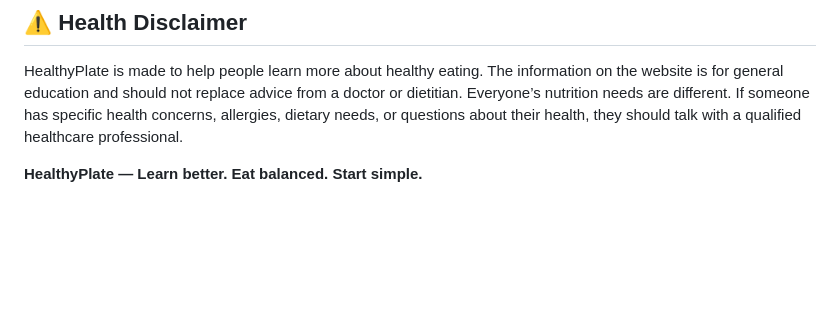
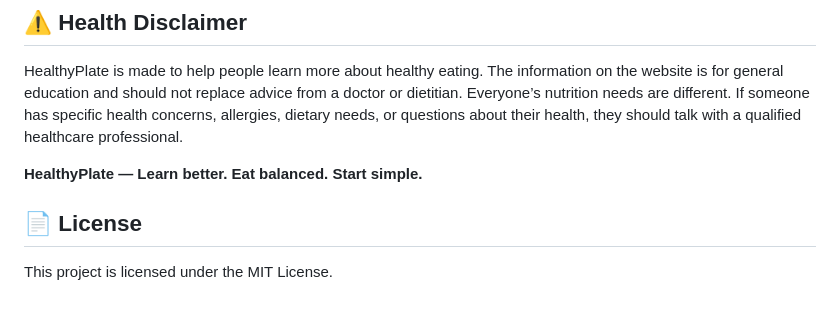
Before and after one commit to Nana1403/healthyplate, a Markdown page: README.md, the part around the change. GitHub-like rendering; blank space fills up the shorter version.

Commit message:
Add license section to README.md

```diff
--- a/README.md
+++ b/README.md
@@ -108,3 +108,6 @@ HealthyPlate is made to help people learn more about healthy eating. The informa
 
 
 **HealthyPlate — Learn better. Eat balanced. Start simple.**
+
+## 📄 License
+This project is licensed under the MIT License.
```
